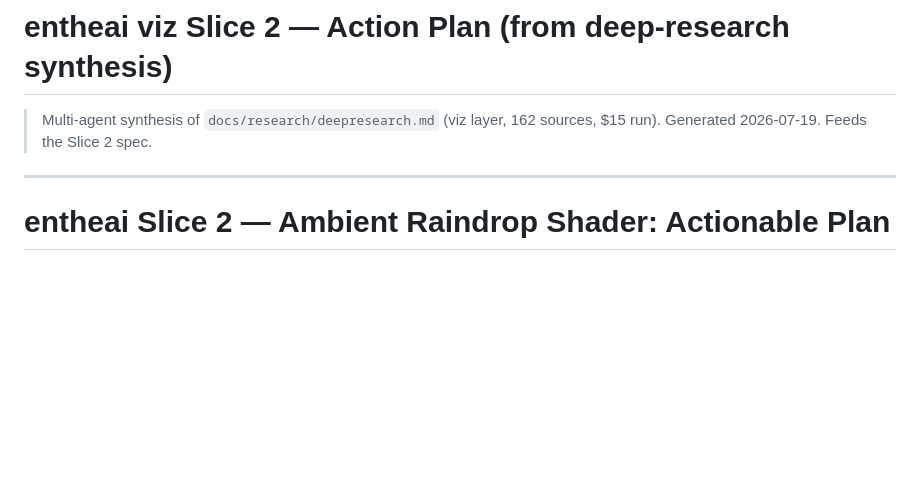
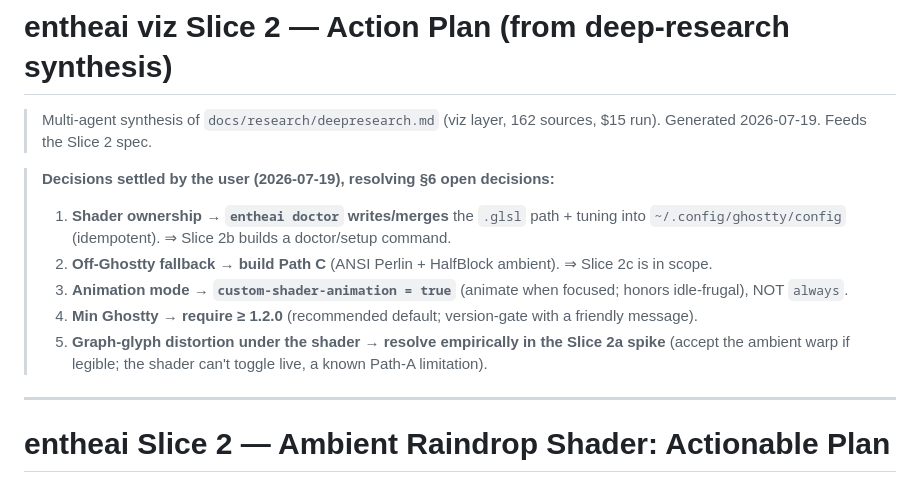
Before and after one commit to entropy-om/entheai, a Markdown page: docs/research/2026-07-19-viz-slice2-action-plan.md, the part around the change. GitHub-like rendering; blank space fills up the shorter version.

Commit message:
docs(research): settle Slice 2 open decisions (doctor-writes-config, Path C fallback, animation=true, Ghostty>=1.2)

```diff
--- a/docs/research/2026-07-19-viz-slice2-action-plan.md
+++ b/docs/research/2026-07-19-viz-slice2-action-plan.md
@@ -1,6 +1,13 @@
 # entheai viz Slice 2 — Action Plan (from deep-research synthesis)
 
 > Multi-agent synthesis of `docs/research/deepresearch.md` (viz layer, 162 sources, $15 run). Generated 2026-07-19. Feeds the Slice 2 spec.
+
+> **Decisions settled by the user (2026-07-19), resolving §6 open decisions:**
+> 1. **Shader ownership → `entheai doctor` writes/merges** the `.glsl` path + tuning into `~/.config/ghostty/config` (idempotent). ⇒ Slice 2b builds a doctor/setup command.
+> 2. **Off-Ghostty fallback → build Path C** (ANSI Perlin + HalfBlock ambient). ⇒ Slice 2c is in scope.
+> 5. **Animation mode → `custom-shader-animation = true`** (animate when focused; honors idle-frugal), NOT `always`.
+> 3. **Min Ghostty → require ≥ 1.2.0** (recommended default; version-gate with a friendly message).
+> 4. **Graph-glyph distortion under the shader → resolve empirically in the Slice 2a spike** (accept the ambient warp if legible; the shader can't toggle live, a known Path-A limitation).
 
 ---
 
```
